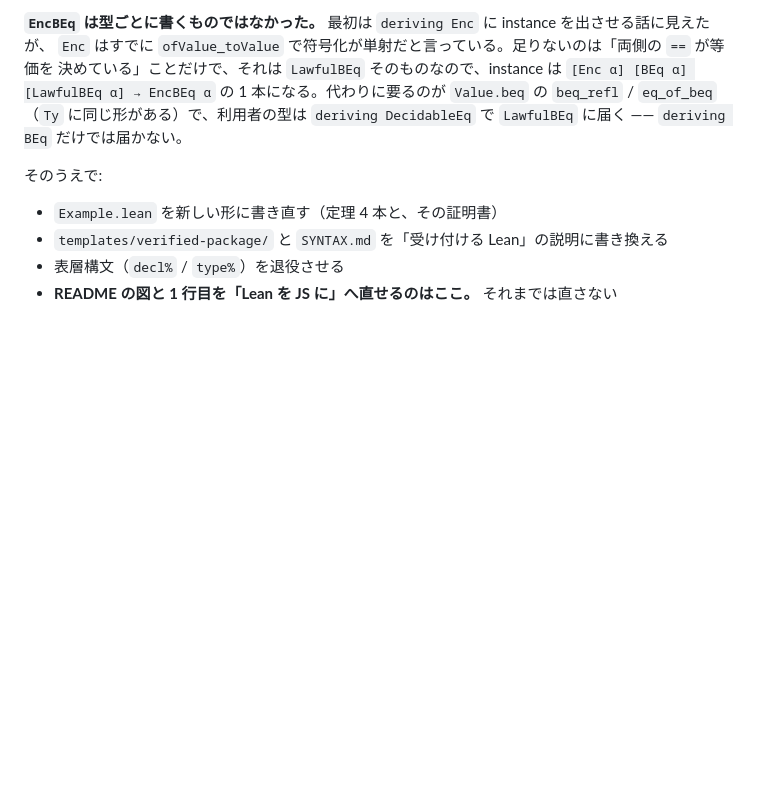
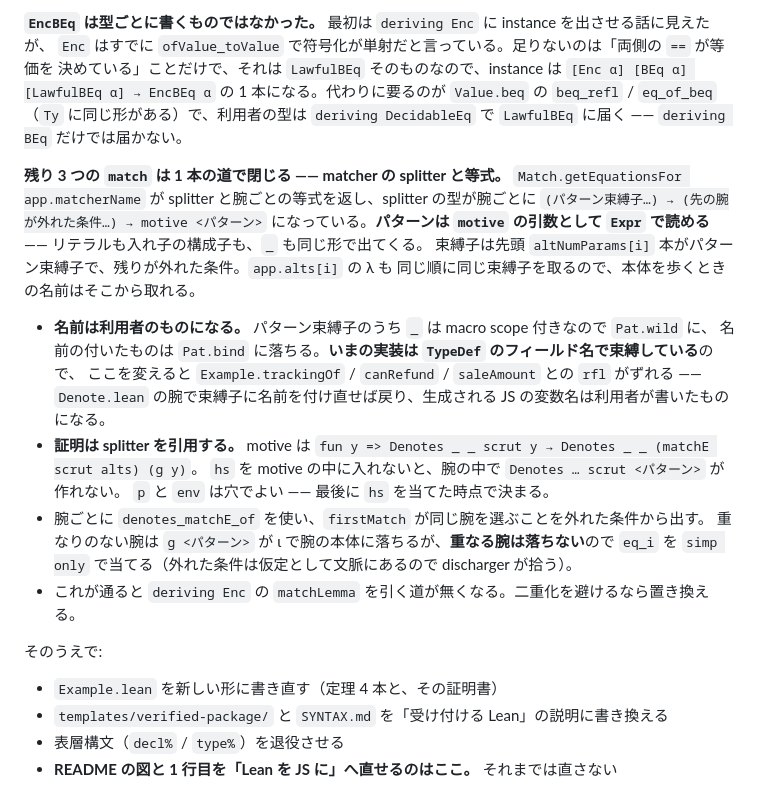
Before and after one commit to FujiHaruka/lean2js, a Markdown page: docs/lean-frontend-plan.md, the part around the change. Drawn GitHub-style; blank space fills up the shorter version.

Commit message:
Record the one route that closes the three match shapes the walk still refuses

```diff
--- a/docs/lean-frontend-plan.md
+++ b/docs/lean-frontend-plan.md
@@ -331,6 +331,26 @@ elaborate されるので、腕が読む外側の変数（`canRefund` の `role`
 `beq_refl` / `eq_of_beq`（`Ty` に同じ形がある）で、利用者の型は `deriving DecidableEq` で
 `LawfulBEq` に届く —— `deriving BEq` だけでは届かない。
 
+**残り 3 つの `match` は 1 本の道で閉じる —— matcher の splitter と等式。**
+`Match.getEquationsFor app.matcherName` が splitter と腕ごとの等式を返し、splitter の型が腕ごとに
+`(パターン束縛子…) → (先の腕が外れた条件…) → motive <パターン>` になっている。**パターンは
+`motive` の引数として `Expr` で読める** —— リテラルも入れ子の構成子も、`_` も同じ形で出てくる。
+束縛子は先頭 `altNumParams[i]` 本がパターン束縛子で、残りが外れた条件。`app.alts[i]` の λ も
+同じ順に同じ束縛子を取るので、本体を歩くときの名前はそこから取れる。
+
+- **名前は利用者のものになる。** パターン束縛子のうち `_` は macro scope 付きなので `Pat.wild` に、
+  名前の付いたものは `Pat.bind` に落ちる。**いまの実装は `TypeDef` のフィールド名で束縛している**ので、
+  ここを変えると `Example.trackingOf` / `canRefund` / `saleAmount` との `rfl` がずれる ——
+  `Denote.lean` の腕で束縛子に名前を付け直せば戻り、生成される JS の変数名は利用者が書いたものになる。
+- **証明は splitter を引用する。** motive は
+  `fun y => Denotes _ _ scrut y → Denotes _ _ (matchE scrut alts) (g y)`。
+  `hs` を motive の中に入れないと、腕の中で `Denotes … scrut <パターン>` が作れない。
+  `p` と `env` は穴でよい —— 最後に `hs` を当てた時点で決まる。
+- 腕ごとに `denotes_matchE_of` を使い、`firstMatch` が同じ腕を選ぶことを外れた条件から出す。
+  重なりのない腕は `g <パターン>` が ι で腕の本体に落ちるが、**重なる腕は落ちない**ので
+  `eq_i` を `simp only` で当てる（外れた条件は仮定として文脈にあるので discharger が拾う）。
+- これが通ると `deriving Enc` の `matchLemma` を引く道が無くなる。二重化を避けるなら置き換える。
+
 そのうえで:
 
 - `Example.lean` を新しい形に書き直す（定理 4 本と、その証明書）
```
